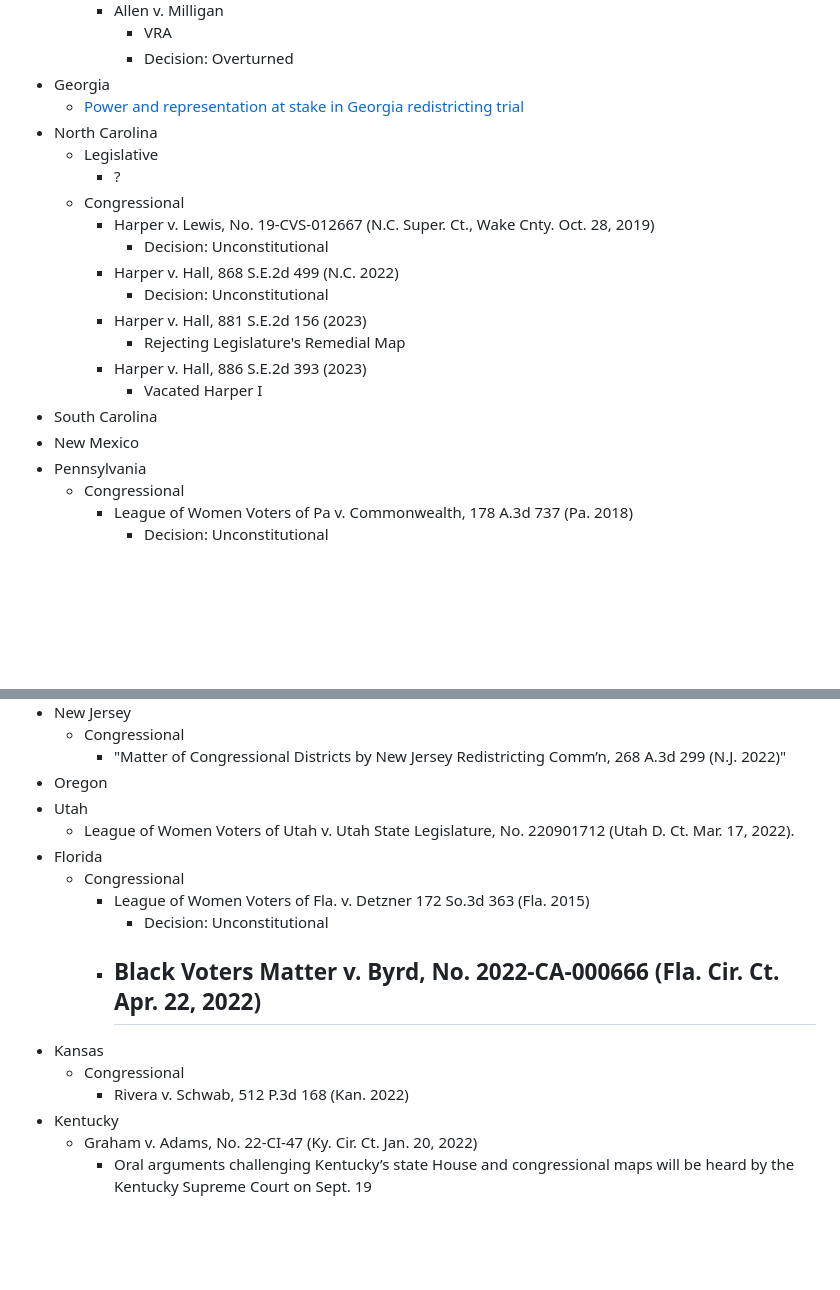
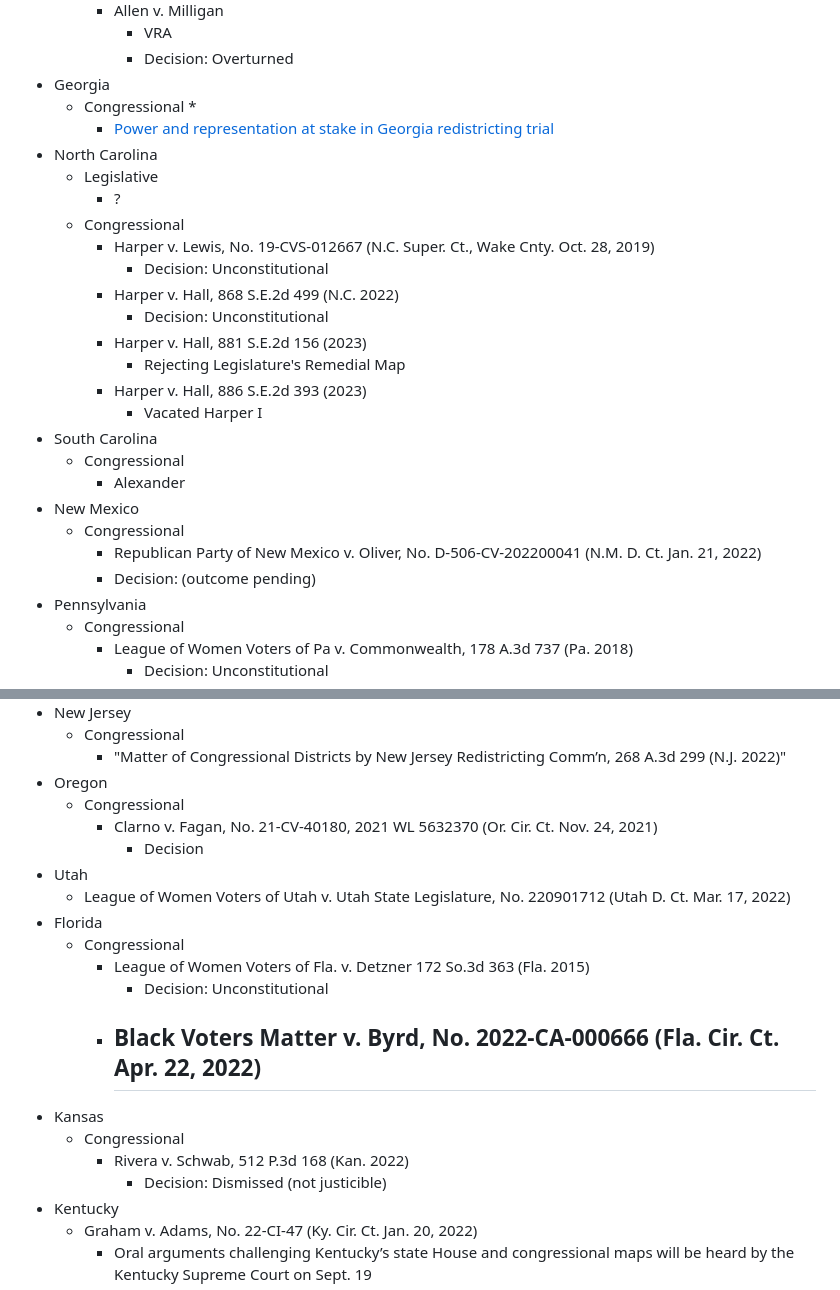
Before and after one commit to jcervas/districting, a Markdown page: Case Briefs/readme.md, 2 parts joined by grey strips. GitHub-like rendering; blank space fills up the shorter version.

```diff
--- a/Case Briefs/readme.md
+++ b/Case Briefs/readme.md
@@ -20,7 +20,9 @@
                - VRA
                - Decision: Overturned
 - Georgia
-     + [Power and representation at stake in Georgia redistricting trial](https://www.ajc.com/politics/redistricting-trial-could-throw-out-georgias-republican-drawn-maps/2FLMYKW4RBB3BHTLNMUDFTQ3VA/)
+     + Congressional
+          *
+          * [Power and representation at stake in Georgia redistricting trial](https://www.ajc.com/politics/redistricting-trial-could-throw-out-georgias-republican-drawn-maps/2FLMYKW4RBB3BHTLNMUDFTQ3VA/)
 - North Carolina
      + Legislative
           * ?
@@ -34,7 +36,12 @@
           * Harper v. Hall, 886 S.E.2d 393 (2023)
                - Vacated Harper I
 - South Carolina
+     + Congressional
+          * Alexander
 - New Mexico
+     + Congressional
+          * Republican Party of New Mexico v. Oliver, No. D-506-CV-202200041 (N.M. D. Ct. Jan. 21, 2022)
+          * Decision: (outcome pending)
 - Pennsylvania
      + Congressional
           * League of Women Voters of Pa v. Commonwealth, 178 A.3d 737 (Pa. 2018)
@@ -53,8 +60,11 @@
      + Congressional
           * "Matter of Congressional Districts by New Jersey Redistricting Comm’n, 268 A.3d 299 (N.J. 2022)"
 - Oregon
+     + Congressional
+          * Clarno v. Fagan, No. 21-CV-40180, 2021 WL 5632370 (Or. Cir. Ct. Nov. 24, 2021)
+               - Decision
 - Utah
-     + League of Women Voters of Utah v. Utah State Legislature, No. 220901712 (Utah D. Ct. Mar. 17, 2022).
+     + League of Women Voters of Utah v. Utah State Legislature, No. 220901712 (Utah D. Ct. Mar. 17, 2022)
 - Florida
      + Congressional
           * League of Women Voters of Fla. v. Detzner 172 So.3d 363 (Fla. 2015)
@@ -64,6 +74,7 @@
 - Kansas
      + Congressional
           * Rivera v. Schwab, 512 P.3d 168 (Kan. 2022)
+               - Decision: Dismissed (not justicible)
 - Kentucky
      + Graham v. Adams, No. 22-CI-47 (Ky. Cir. Ct. Jan. 20, 2022)
           * Oral arguments challenging Kentucky’s state House and congressional maps will be heard by the Kentucky Supreme Court on Sept. 19
```
